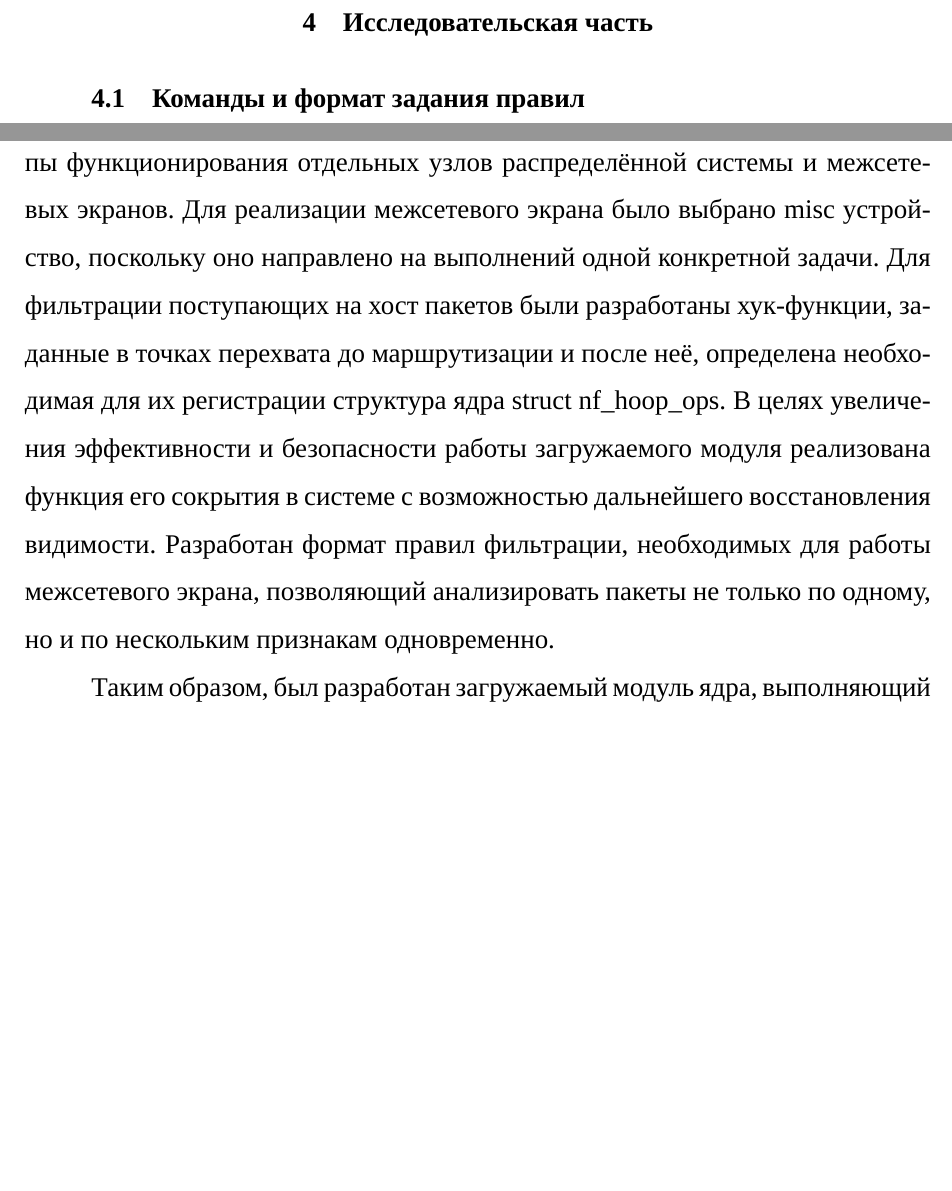
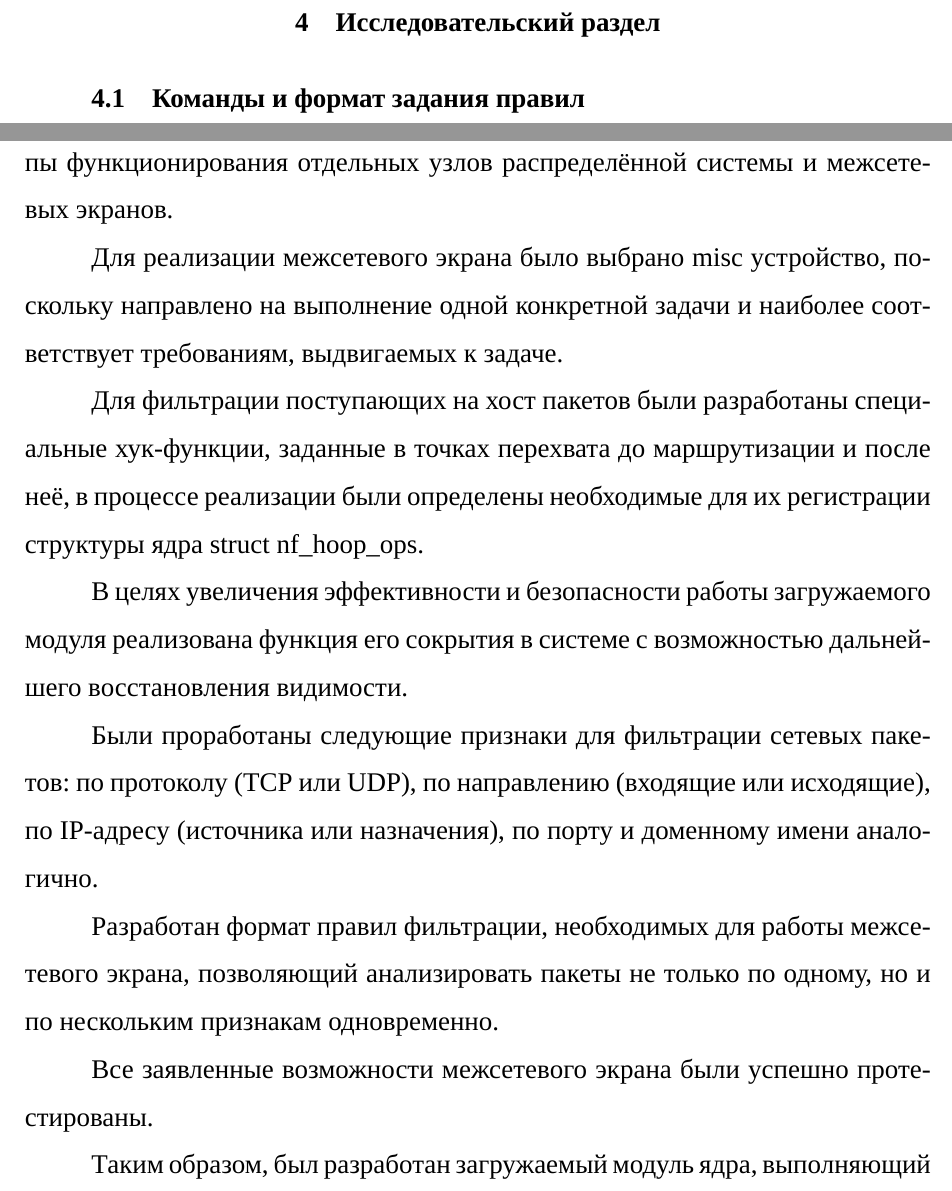
Before and after one commit to Bryanskaya/CourseOS, a LaTeX document (docs/main.tex, which reads docs/inc/40-research.tex, docs/inc/50-conclusion.tex): two parts of pages 26 and 32 of 61, joined at a grey line, cut at the place of the change, the shorter picture padded with empty space. Compiled offline with XeLaTeX; a missing font is replaced by an installed copy or a similar font; an older LaTeX class or package is replaced by its successor.

Commit message:
WELL DONE

```diff
--- a/docs/inc/40-research.tex
+++ b/docs/inc/40-research.tex
@@ -1,4 +1,4 @@
-\section{Исследовательская часть}
+\section{Исследовательский раздел}
 
 \subsection{Команды и формат задания правил}
 Для того, чтобы посмотреть все команды и формат задаваемых правил, необходимо вызвать \textbf{help}. На Рисунке \ref{fig11:image} представлен результат.
--- a/docs/inc/50-conclusion.tex
+++ b/docs/inc/50-conclusion.tex
@@ -1,7 +1,19 @@
 \section*{ЗАКЛЮЧЕНИЕ}
 \addcontentsline{toc}{section}{ЗАКЛЮЧЕНИЕ}
 
-В процессе выполнения данной работы были изучены основные принципы функционирования отдельных узлов распределённой системы и межсетевых экранов. Для реализации межсетевого экрана было выбрано misc устройство, поскольку оно направлено на выполнений одной конкретной задачи. Для фильтрации поступающих на хост пакетов были разработаны хук-функции, заданные в точках перехвата до маршрутизации и после неё, определена необходимая для их регистрации структура ядра struct nf\_hoop\_ops. В целях увеличения эффективности и безопасности работы загружаемого модуля реализована функция его сокрытия в системе с возможностью дальнейшего восстановления видимости. Разработан формат правил фильтрации, необходимых для работы межсетевого экрана, позволяющий анализировать пакеты не только по одному, но и по нескольким признакам одновременно.
+В процессе выполнения данной работы были изучены основные принципы функционирования отдельных узлов распределённой системы и межсетевых экранов.
+
+Для реализации межсетевого экрана было выбрано misc устройство, поскольку направлено на выполнение одной конкретной задачи и наиболее соответствует требованиям, выдвигаемых к задаче.
+
+Для фильтрации поступающих на хост пакетов были разработаны специальные хук-функции, заданные в точках перехвата до маршрутизации и после неё, в процессе реализации были определены необходимые для их регистрации структуры ядра struct nf\_hoop\_ops.
+
+В целях увеличения эффективности и безопасности работы загружаемого модуля реализована функция его сокрытия в системе с возможностью дальнейшего восстановления видимости.
+
+Были проработаны следующие признаки для фильтрации сетевых пакетов: по протоколу (TCP или UDP), по направлению (входящие или исходящие), по IP-адресу (источника или назначения), по порту и доменному имени аналогично.
+
+Разработан формат правил фильтрации, необходимых для работы межсетевого экрана, позволяющий анализировать пакеты не только по одному, но и по нескольким признакам одновременно.
+
+Все заявленные возможности межсетевого экрана были успешно протестированы.
 
 Таким образом, был разработан загружаемый модуль ядра, выполняющий роль межсетевого экрана, осуществляющего контроль проходящего сетевого трафика в соответствии с правилами, которые задаёт и может корректировать пользователь.
 
```
Also changed, not shown: docs/inc/10-analysis.tex (+1 -1 lines), docs/inc/20-design.tex (+1 -1 lines), docs/inc/30-technology.tex (+1 -1 lines), docs/main.tex (+1 -1 lines), docs/main.pdf.
